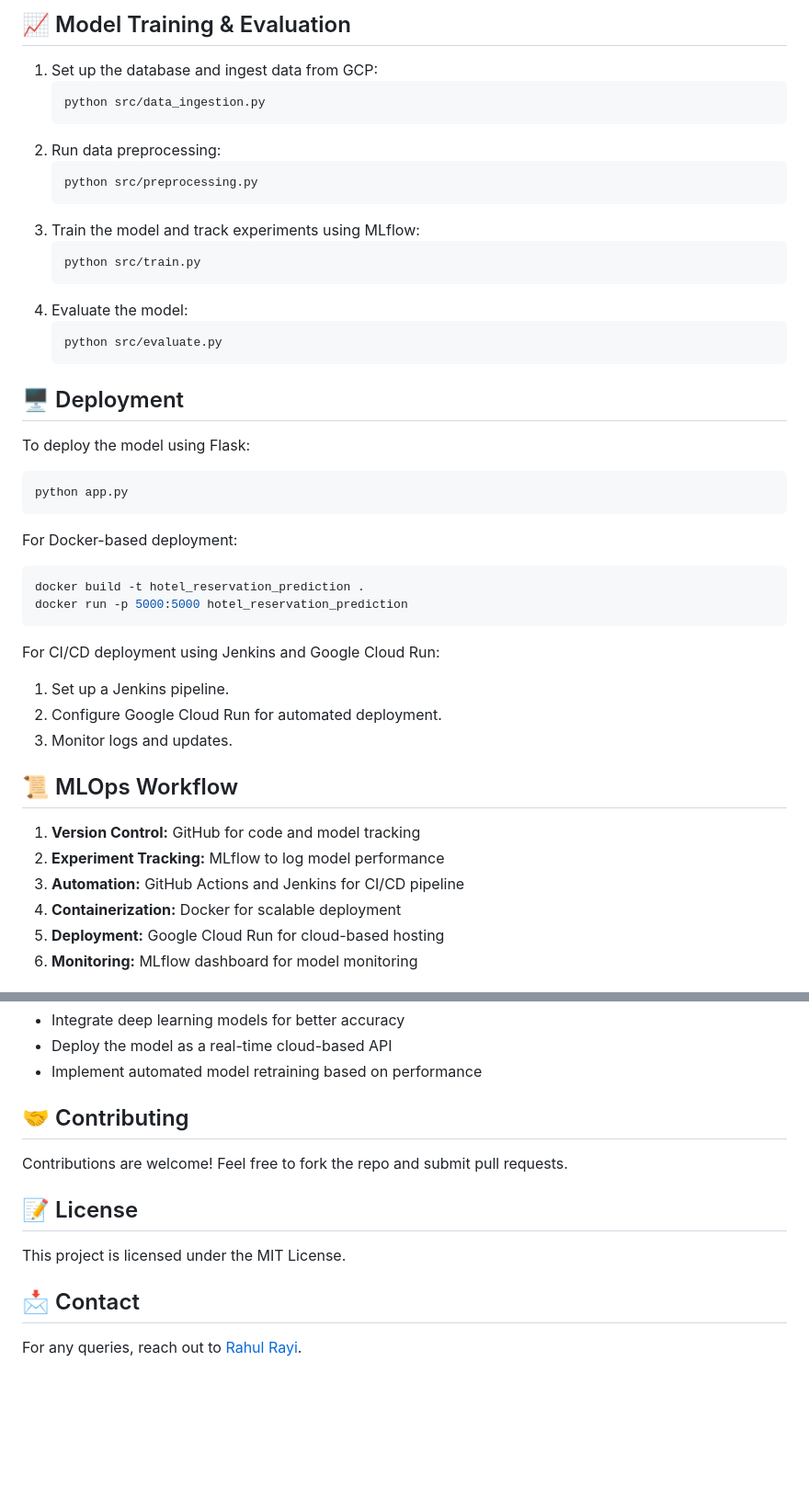
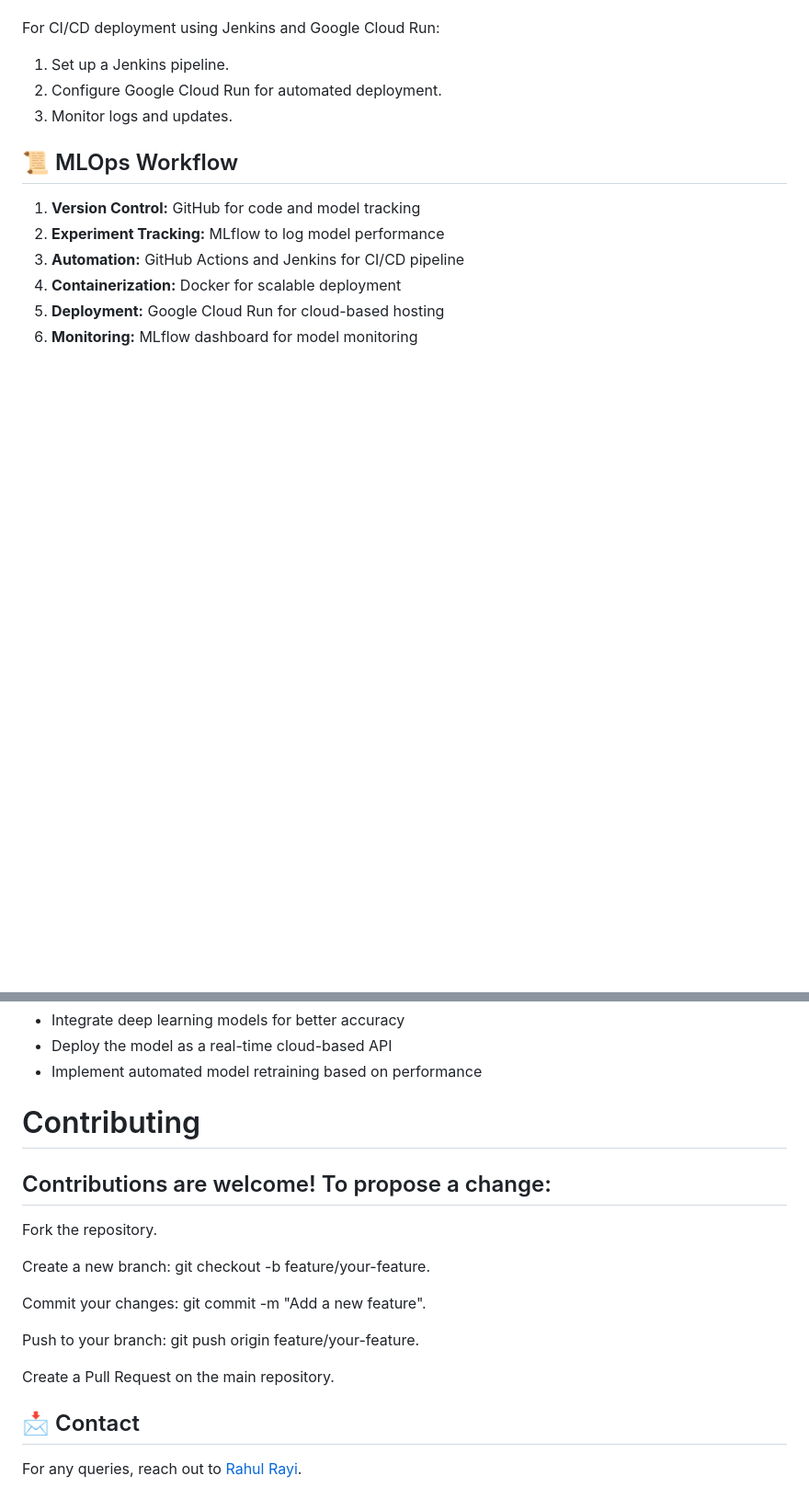
Before and after one commit to RahulRayi777/RahulRayi777-Hotel_Reservation_Prediction-MLOPS-, a Markdown page: README.md, 2 parts joined by grey strips. Shown at 92% size. Drawn GitHub-style; blank space fills up the shorter version.

````diff
--- a/README.md
+++ b/README.md
@@ -244,32 +193,3 @@ The dataset contains customer reservation details, including:
-## 📈 Model Training & Evaluation
-1. Set up the database and ingest data from GCP:
-   ```bash
-   python src/data_ingestion.py
-   ```
-2. Run data preprocessing:
-   ```bash
-   python src/preprocessing.py
-   ```
-3. Train the model and track experiments using MLflow:
-   ```bash
-   python src/train.py
-   ```
-4. Evaluate the model:
-   ```bash
-   python src/evaluate.py
-   ```
-
-## 🖥️ Deployment
-To deploy the model using Flask:
-```bash
-python app.py
-```
-
-For Docker-based deployment:
-```bash
-docker build -t hotel_reservation_prediction .
-docker run -p 5000:5000 hotel_reservation_prediction
-```
 
 For CI/CD deployment using Jenkins and Google Cloud Run:
 1. Set up a Jenkins pipeline.
@@ -289,11 +209,18 @@ For CI/CD deployment using Jenkins and Google Cloud Run:
 - Deploy the model as a real-time cloud-based API
 - Implement automated model retraining based on performance
 
-## 🤝 Contributing
-Contributions are welcome! Feel free to fork the repo and submit pull requests.
+# Contributing
+## Contributions are welcome! To propose a change:
 
-## 📝 License
-This project is licensed under the MIT License.
+Fork the repository.
+
+Create a new branch: git checkout -b feature/your-feature.
+
+Commit your changes: git commit -m "Add a new feature".
+
+Push to your branch: git push origin feature/your-feature.
+
+Create a Pull Request on the main repository.
 
 ## 📩 Contact
 For any queries, reach out to [Rahul Rayi](https://github.com/RahulRayi777).
````
Also changed, not shown: other parts of README.md (+8 -59 lines).
